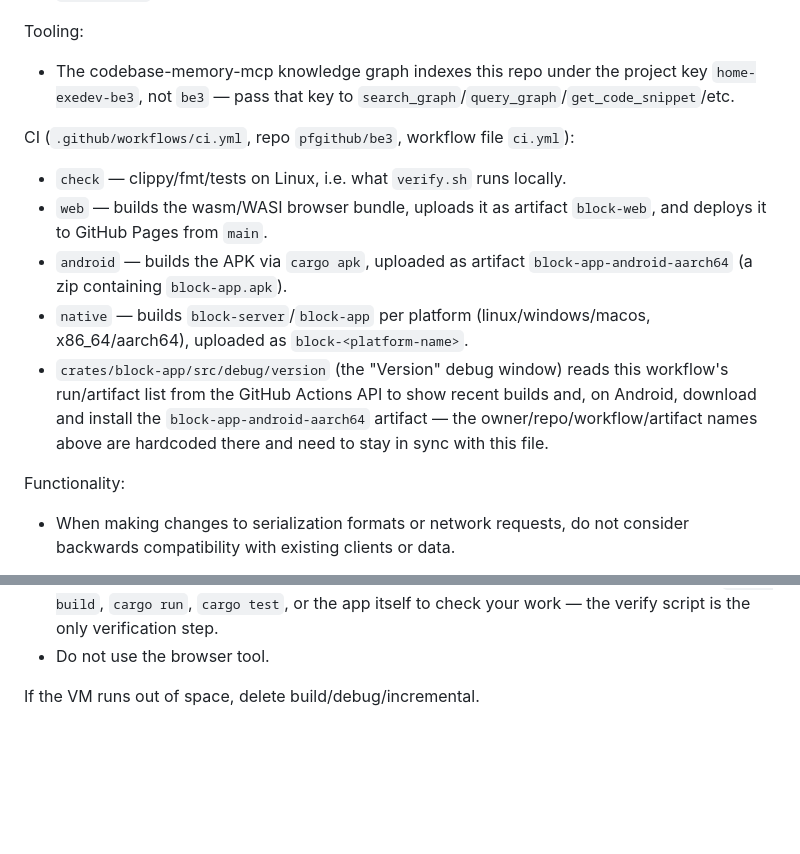
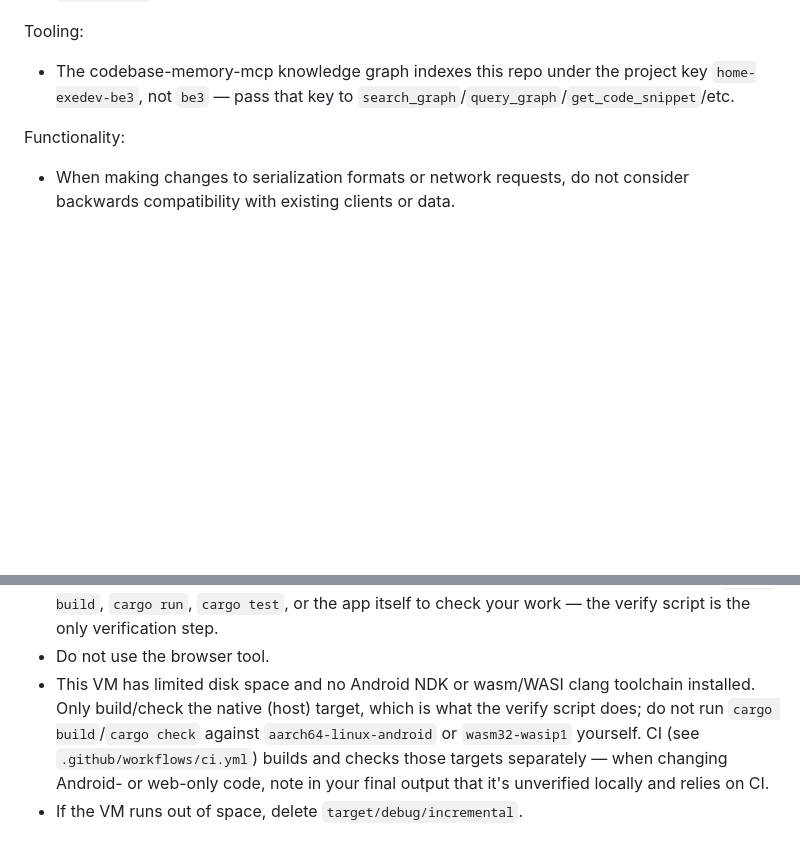
Before and after one commit to pfgithub/be3, a Markdown page: AGENTS.md, 2 parts joined by grey strips. Rendered like a GitHub page; blank space fills up the shorter version.

Commit message:
docs: note VM disk/toolchain limits in AGENTS.md
Replaces the earlier CI-workflow note: the VM has limited disk and no
Android NDK or wasm clang toolchain, so only the native target should be
built/checked locally — CI covers android/wasm32-wasip1 separately.

```diff
--- a/AGENTS.md
+++ b/AGENTS.md
@@ -71,13 +71,6 @@ Editor types (the view, in `crates/block-app/src/editors/<name>.rs`; each reads
 Tooling:
 - The codebase-memory-mcp knowledge graph indexes this repo under the project key `home-exedev-be3`, not `be3` — pass that key to `search_graph`/`query_graph`/`get_code_snippet`/etc.
 
-CI (`.github/workflows/ci.yml`, repo `pfgithub/be3`, workflow file `ci.yml`):
-- `check` — clippy/fmt/tests on Linux, i.e. what `verify.sh` runs locally.
-- `web` — builds the wasm/WASI browser bundle, uploads it as artifact `block-web`, and deploys it to GitHub Pages from `main`.
-- `android` — builds the APK via `cargo apk`, uploaded as artifact `block-app-android-aarch64` (a zip containing `block-app.apk`).
-- `native` — builds `block-server`/`block-app` per platform (linux/windows/macos, x86_64/aarch64), uploaded as `block-<platform-name>`.
-- `crates/block-app/src/debug/version` (the "Version" debug window) reads this workflow's run/artifact list from the GitHub Actions API to show recent builds and, on Android, download and install the `block-app-android-aarch64` artifact — the owner/repo/workflow/artifact names above are hardcoded there and need to stay in sync with this file.
-
 Functionality:
 - When making changes to serialization formats or network requests, do not consider backwards compatibility with existing clients or data.
 
@@ -101,5 +94,5 @@ Verification:
 - Use commit message format `type: message` where type is fix/feat/docs/...
 - Do not perform any verification beyond running the verify script. Do not additionally run `cargo build`, `cargo run`, `cargo test`, or the app itself to check your work — the verify script is the only verification step.
 - Do not use the browser tool.
-
-If the VM runs out of space, delete build/debug/incremental.
+- This VM has limited disk space and no Android NDK or wasm/WASI clang toolchain installed. Only build/check the native (host) target, which is what the verify script does; do not run `cargo build`/`cargo check` against `aarch64-linux-android` or `wasm32-wasip1` yourself. CI (see `.github/workflows/ci.yml`) builds and checks those targets separately — when changing Android- or web-only code, note in your final output that it's unverified locally and relies on CI.
+- If the VM runs out of space, delete `target/debug/incremental`.
```
